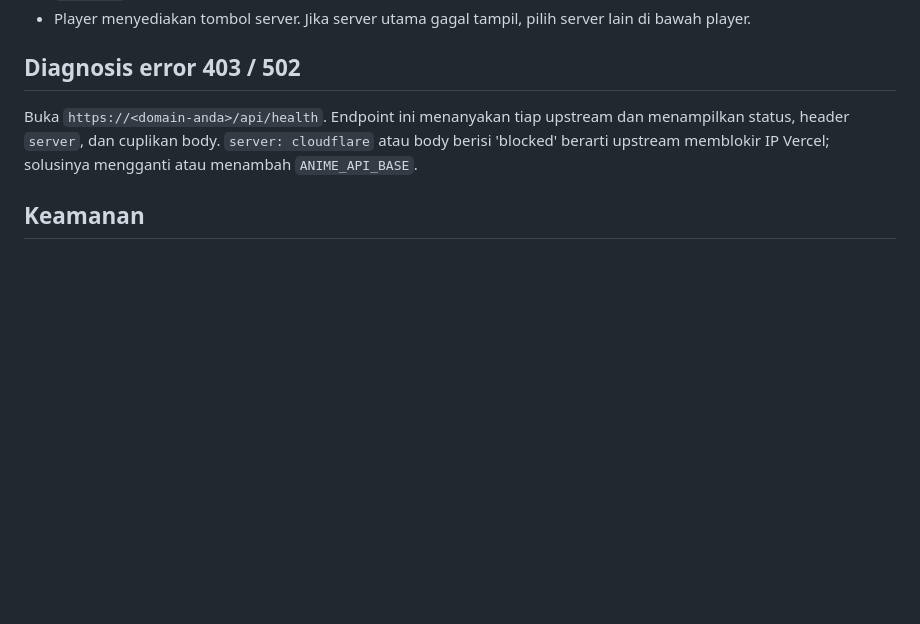
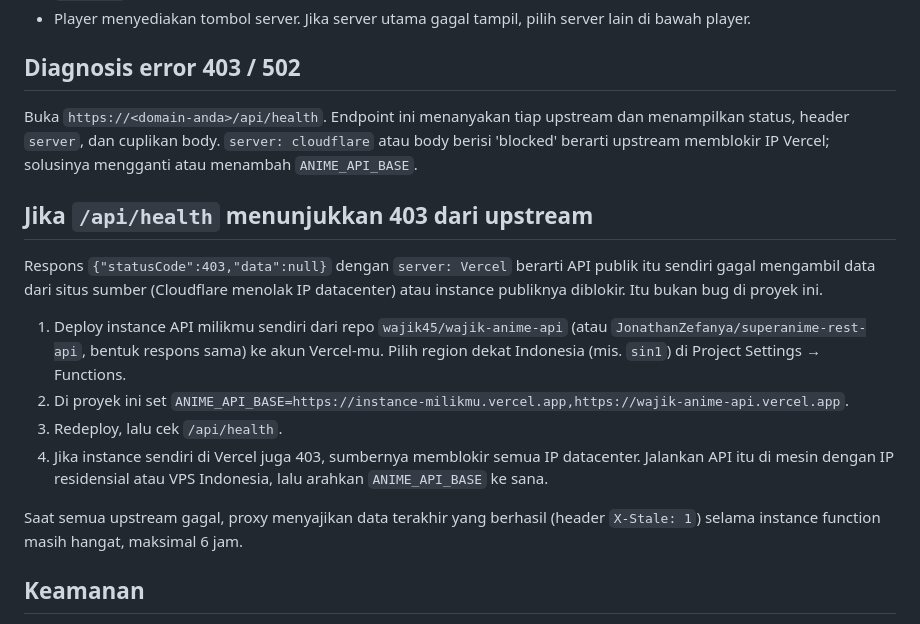
Before and after one commit to xs0ciety-HUB/ngeanime, a Markdown page: README.md, the part around the change. Drawn GitHub-style; blank space fills up the shorter version.

```diff
--- a/README.md
+++ b/README.md
@@ -63,6 +63,17 @@ Base URL: `https://wajik-anime-api.vercel.app`
 
 Buka `https://<domain-anda>/api/health`. Endpoint ini menanyakan tiap upstream dan menampilkan status, header `server`, dan cuplikan body. `server: cloudflare` atau body berisi 'blocked' berarti upstream memblokir IP Vercel; solusinya mengganti atau menambah `ANIME_API_BASE`.
 
+## Jika `/api/health` menunjukkan 403 dari upstream
+
+Respons `{"statusCode":403,"data":null}` dengan `server: Vercel` berarti API publik itu sendiri gagal mengambil data dari situs sumber (Cloudflare menolak IP datacenter) atau instance publiknya diblokir. Itu bukan bug di proyek ini.
+
+1. Deploy instance API milikmu sendiri dari repo `wajik45/wajik-anime-api` (atau `JonathanZefanya/superanime-rest-api`, bentuk respons sama) ke akun Vercel-mu. Pilih region dekat Indonesia (mis. `sin1`) di Project Settings → Functions.
+2. Di proyek ini set `ANIME_API_BASE=https://instance-milikmu.vercel.app,https://wajik-anime-api.vercel.app`.
+3. Redeploy, lalu cek `/api/health`.
+4. Jika instance sendiri di Vercel juga 403, sumbernya memblokir semua IP datacenter. Jalankan API itu di mesin dengan IP residensial atau VPS Indonesia, lalu arahkan `ANIME_API_BASE` ke sana.
+
+Saat semua upstream gagal, proxy menyajikan data terakhir yang berhasil (header `X-Stale: 1`) selama instance function masih hangat, maksimal 6 jam.
+
 ## Keamanan
 
 - Semua data API di-render via `textContent`/DOM API, **tidak ada `innerHTML`** untuk data API.
```
